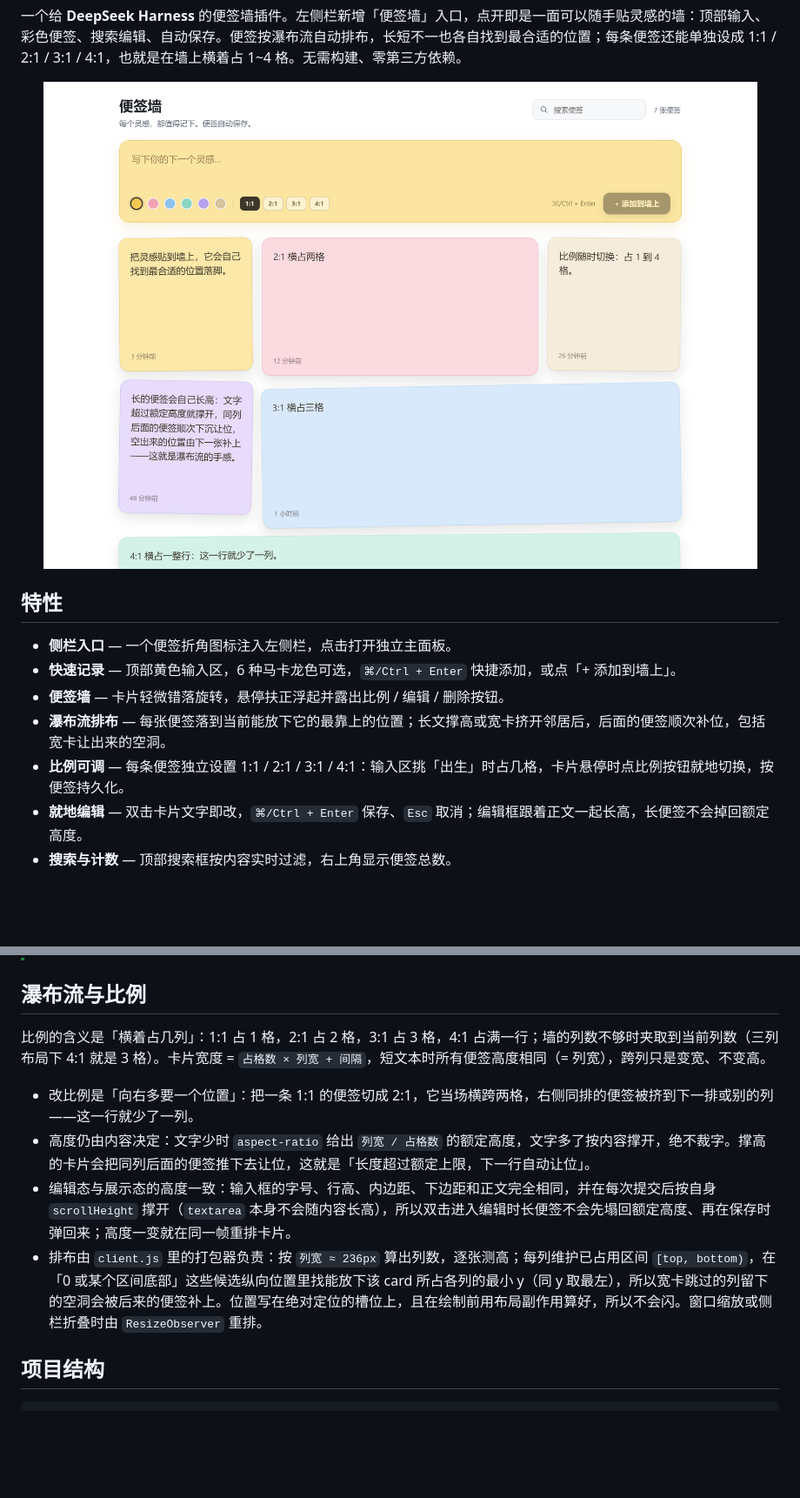
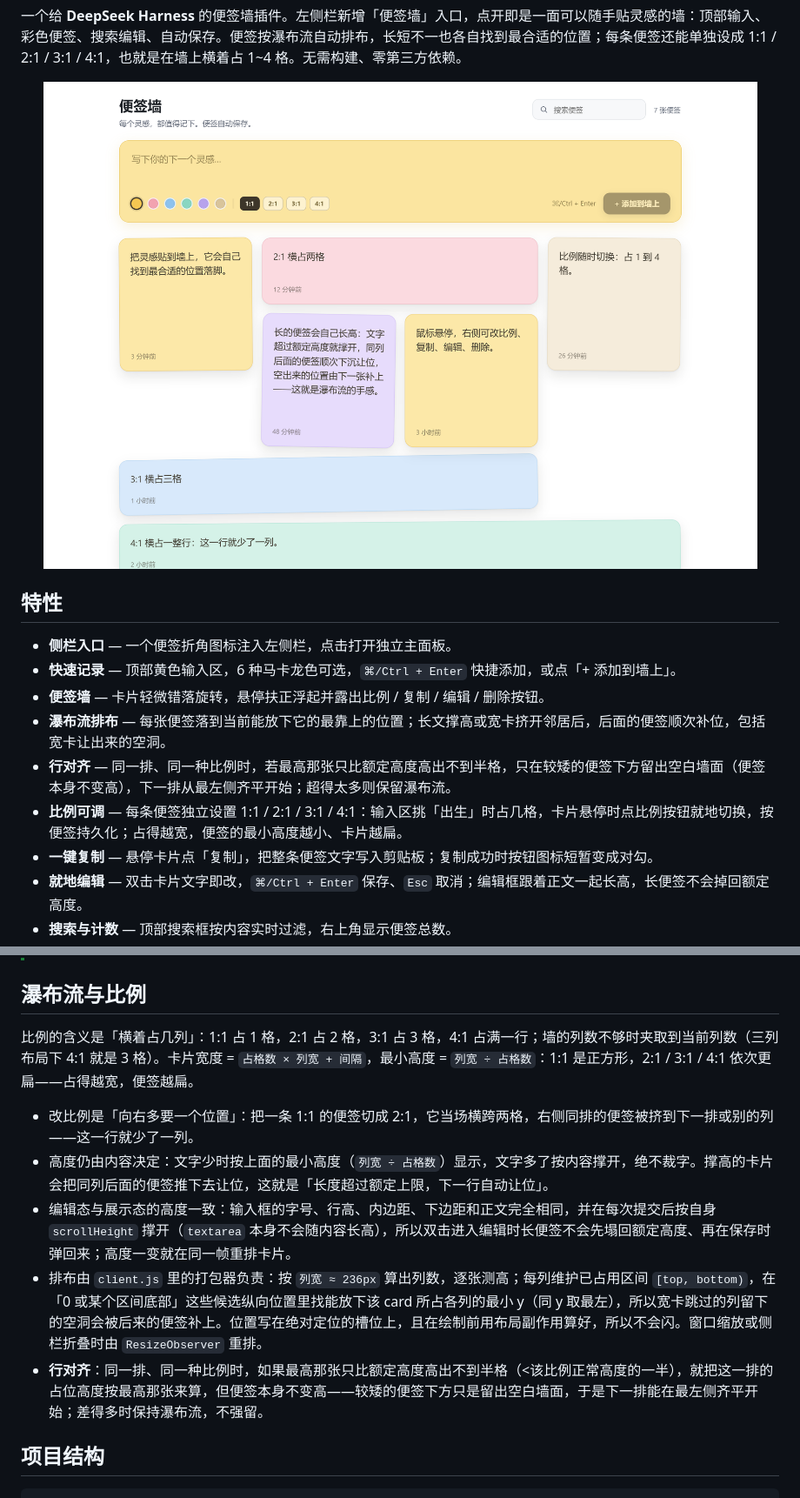
Before and after one commit to zanhoulll/dsh-sticky-wall, a Markdown page: README.md, 2 parts joined by grey strips. Shown at 87% size. Rendered like a GitHub page; pictures changed too: docs/preview.png; blank space fills up the shorter version.

```diff
--- a/README.md
+++ b/README.md
@@ -26,9 +26,11 @@
 
 - **侧栏入口** — 一个便签折角图标注入左侧栏，点击打开独立主面板。
 - **快速记录** — 顶部黄色输入区，6 种马卡龙色可选，`⌘/Ctrl + Enter` 快捷添加，或点「+ 添加到墙上」。
-- **便签墙** — 卡片轻微错落旋转，悬停扶正浮起并露出比例 / 编辑 / 删除按钮。
+- **便签墙** — 卡片轻微错落旋转，悬停扶正浮起并露出比例 / 复制 / 编辑 / 删除按钮。
 - **瀑布流排布** — 每张便签落到当前能放下它的最靠上的位置；长文撑高或宽卡挤开邻居后，后面的便签顺次补位，包括宽卡让出来的空洞。
-- **比例可调** — 每条便签独立设置 1:1 / 2:1 / 3:1 / 4:1：输入区挑「出生」时占几格，卡片悬停时点比例按钮就地切换，按便签持久化。
+- **行对齐** — 同一排、同一种比例时，若最高那张只比额定高度高出不到半格，只在较矮的便签下方留出空白墙面（便签本身不变高），下一排从最左侧齐平开始；超得太多则保留瀑布流。
+- **比例可调** — 每条便签独立设置 1:1 / 2:1 / 3:1 / 4:1：输入区挑「出生」时占几格，卡片悬停时点比例按钮就地切换，按便签持久化；占得越宽，便签的最小高度越小、卡片越扁。
+- **一键复制** — 悬停卡片点「复制」，把整条便签文字写入剪贴板；复制成功时按钮图标短暂变成对勾。
 - **就地编辑** — 双击卡片文字即改，`⌘/Ctrl + Enter` 保存、`Esc` 取消；编辑框跟着正文一起长高，长便签不会掉回额定高度。
 - **搜索与计数** — 顶部搜索框按内容实时过滤，右上角显示便签总数。
 - **自动保存** — 变更即持久化，刷新、换端口、重启都不丢；断网时仍有本地镜像兜底。
@@ -80,12 +82,13 @@
 
 ## 瀑布流与比例
 
-比例的含义是「横着占几列」：1:1 占 1 格，2:1 占 2 格，3:1 占 3 格，4:1 占满一行；墙的列数不够时夹取到当前列数（三列布局下 4:1 就是 3 格）。卡片宽度 = `占格数 × 列宽 + 间隔`，短文本时所有便签高度相同（= 列宽），跨列只是变宽、不变高。
+比例的含义是「横着占几列」：1:1 占 1 格，2:1 占 2 格，3:1 占 3 格，4:1 占满一行；墙的列数不够时夹取到当前列数（三列布局下 4:1 就是 3 格）。卡片宽度 = `占格数 × 列宽 + 间隔`，最小高度 = `列宽 ÷ 占格数`：1:1 是正方形，2:1 / 3:1 / 4:1 依次更扁——占得越宽，便签越扁。
 
 - 改比例是「向右多要一个位置」：把一条 1:1 的便签切成 2:1，它当场横跨两格，右侧同排的便签被挤到下一排或别的列——这一行就少了一列。
-- 高度仍由内容决定：文字少时 `aspect-ratio` 给出 `列宽 / 占格数` 的额定高度，文字多了按内容撑开，绝不裁字。撑高的卡片会把同列后面的便签推下去让位，这就是「长度超过额定上限，下一行自动让位」。
+- 高度仍由内容决定：文字少时按上面的最小高度（`列宽 ÷ 占格数`）显示，文字多了按内容撑开，绝不裁字。撑高的卡片会把同列后面的便签推下去让位，这就是「长度超过额定上限，下一行自动让位」。
 - 编辑态与展示态的高度一致：输入框的字号、行高、内边距、下边距和正文完全相同，并在每次提交后按自身 `scrollHeight` 撑开（`textarea` 本身不会随内容长高），所以双击进入编辑时长便签不会先塌回额定高度、再在保存时弹回来；高度一变就在同一帧重排卡片。
 - 排布由 `client.js` 里的打包器负责：按 `列宽 ≈ 236px` 算出列数，逐张测高；每列维护已占用区间 `[top, bottom)`，在「0 或某个区间底部」这些候选纵向位置里找能放下该 card 所占各列的最小 y（同 y 取最左），所以宽卡跳过的列留下的空洞会被后来的便签补上。位置写在绝对定位的槽位上，且在绘制前用布局副作用算好，所以不会闪。窗口缩放或侧栏折叠时由 `ResizeObserver` 重排。
+- **行对齐**：同一排、同一种比例时，如果最高那张只比额定高度高出不到半格（<该比例正常高度的一半），就把这一排的占位高度按最高那张来算，但便签本身不变高——较矮的便签下方只是留出空白墙面，于是下一排能在最左侧齐平开始；差得多时保持瀑布流，不强留。
 
 ## 项目结构
 
```
Also changed, not shown: other parts of README.md (+2 -2 lines), CHANGELOG.md (+36 -4 lines), 3 other files.
